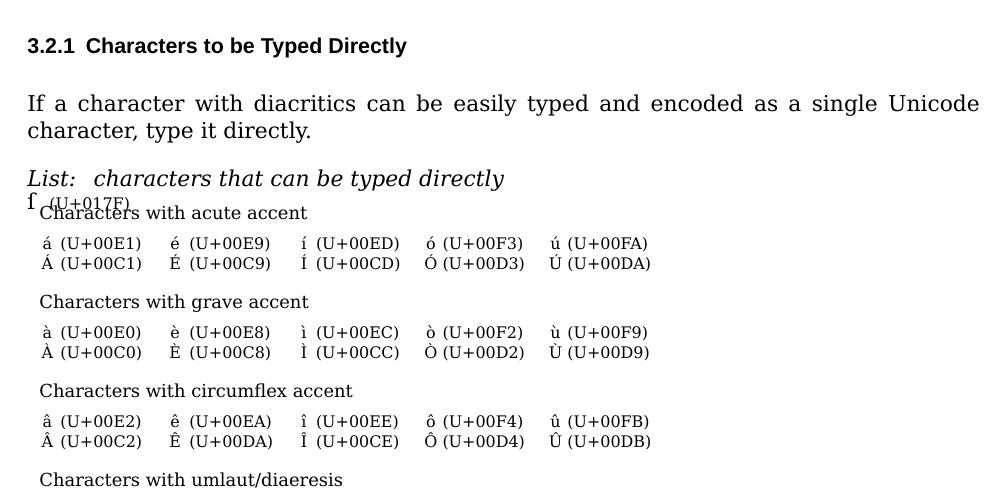
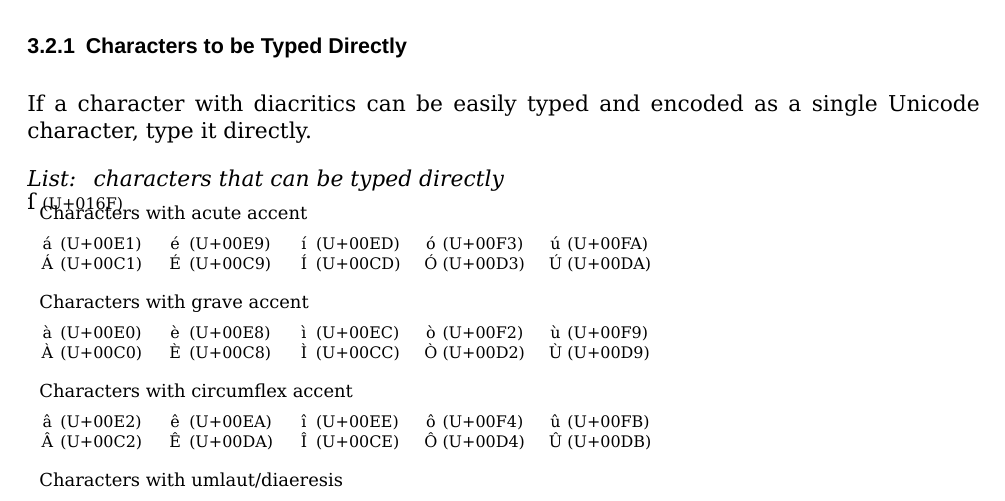
Before and after one commit to SeanyWang/despecs, a LaTeX document (DESpecs-XML.tex, which reads DESpecs_text-XML.tex): part of page 23 of 44, cut so that both start at the same text. Compiled offline with XeLaTeX; a missing font is replaced by an installed copy or a similar font.

Commit message:
Some corrections pertaining to ſ

```diff
--- a/DESpecs_text-XML.tex
+++ b/DESpecs_text-XML.tex
@@ -1028,7 +1028,7 @@ If a character with diacritics can be easily typed and encoded as a single Unico
 
 \vspace{2mm}
 \begin{liste}[: \, characters that can be typed directly]
-ſ & \xs{(U+017F)}
+ſ  \xs{(U+016F)}
 \vspace{-4mm}
 \begin{longtable}[l]{c@{ }lc@{ }lc@{ }lc@{ }lc@{ }lc@{ }l}
 \multicolumn{12}{l}{\s Characters with acute accent} \\[2mm]
```
Also changed, not shown: DESpecs_text-XML.tex (2 more changed lines).
